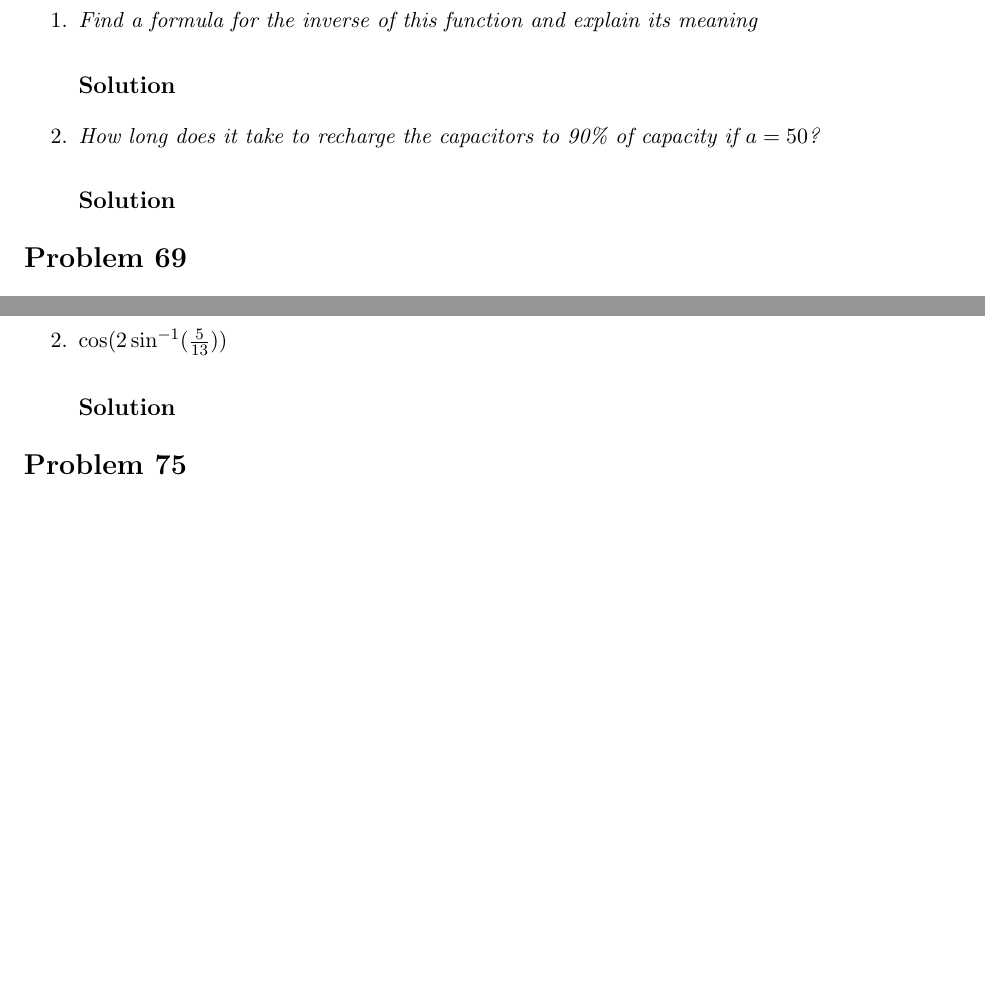
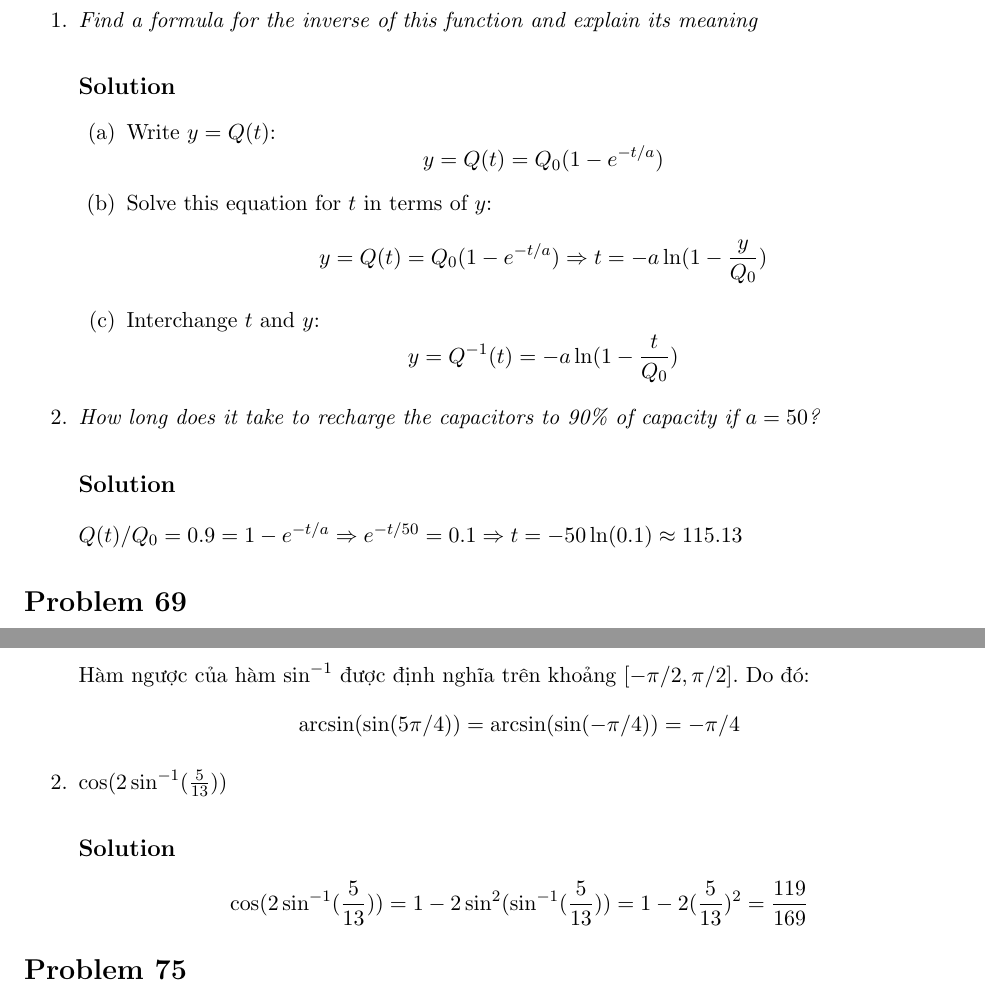
Before and after one commit to hongocvan/calculus-early-transcendentals-9e, a LaTeX problem sheet (functions-and-models/inverse-functions-and-logarithms/exercises_1.5_IN_PROGRESS.tex): two parts of pages 30 and 31 of 33 before the commit and two parts of pages 30 and 33 of 34 after it, joined at a grey line, cut so that both start at the same text, the shorter picture padded with empty space. Compiled offline with pdfLaTeX.

Commit message:
Add answers 1.5.68-1.5.74

```diff
--- a/functions-and-models/inverse-functions-and-logarithms/exercises_1.5_IN_PROGRESS.tex
+++ b/functions-and-models/inverse-functions-and-logarithms/exercises_1.5_IN_PROGRESS.tex
@@ -835,9 +835,15 @@ Tìm $f^{-1}$ theo công thức nghiệm bậc 3
 \begin{enumerate}
 	\item \qn{Find a formula for the inverse of this function and explain its meaning}
 	\soln{Solution}
+	\begin{enumerate}
+		\item Write $y=Q(t)$: $$y=Q(t)=Q_0(1-e^{-t/a})$$
+		\item Solve this equation for $t$ in terms of $y$: $$y=Q(t)=Q_0(1-e^{-t/a}) \Rightarrow t=-a\ln(1-\frac{y}{Q_0})$$
+		\item Interchange $t$ and $y$: $$y=Q^{-1}(t)=-a\ln(1-\frac{t}{Q_0})$$
+	\end{enumerate}
 
 	\item \qn{How long does it take to recharge the capacitors to 90\% of capacity if $a=50$?}
 	\soln{Solution}
+	$Q(t)/Q_0=0.9=1-e^{-t/a} \Rightarrow e^{-t/50}=0.1 \Rightarrow t=-50\ln(0.1)\approx115.13$
 \end{enumerate}
 
 \section*{Problem 69}
@@ -901,9 +917,12 @@ Tìm $f^{-1}$ theo công thức nghiệm bậc 3
 \begin{enumerate}
 	\item \qn{$\arcsin(\sin(5\pi/4))$}
 	\soln{Solution}
+	Hàm ngược của hàm $\sin^{-1}$ được định nghĩa trên khoảng $[-\pi/2,\pi/2]$. Do đó:
+	$$\arcsin(\sin(5\pi/4))=\arcsin(\sin(-\pi/4))=-\pi/4$$
 
 	\item \qn{$\cos(2\sin^{-1}(\frac{5}{13}))$}
 	\soln{Solution}
+	$$\cos(2\sin^{-1}(\frac{5}{13}))=1-2\sin^2(\sin^{-1}(\frac{5}{13}))=1-2(\frac{5}{13})^2=\frac{119}{169}$$
 \end{enumerate}
 
 \section*{Problem 75}
```
Also changed, not shown: functions-and-models/inverse-functions-and-logarithms/exercises_1.5_IN_PROGRESS.tex (10 more changed lines).
